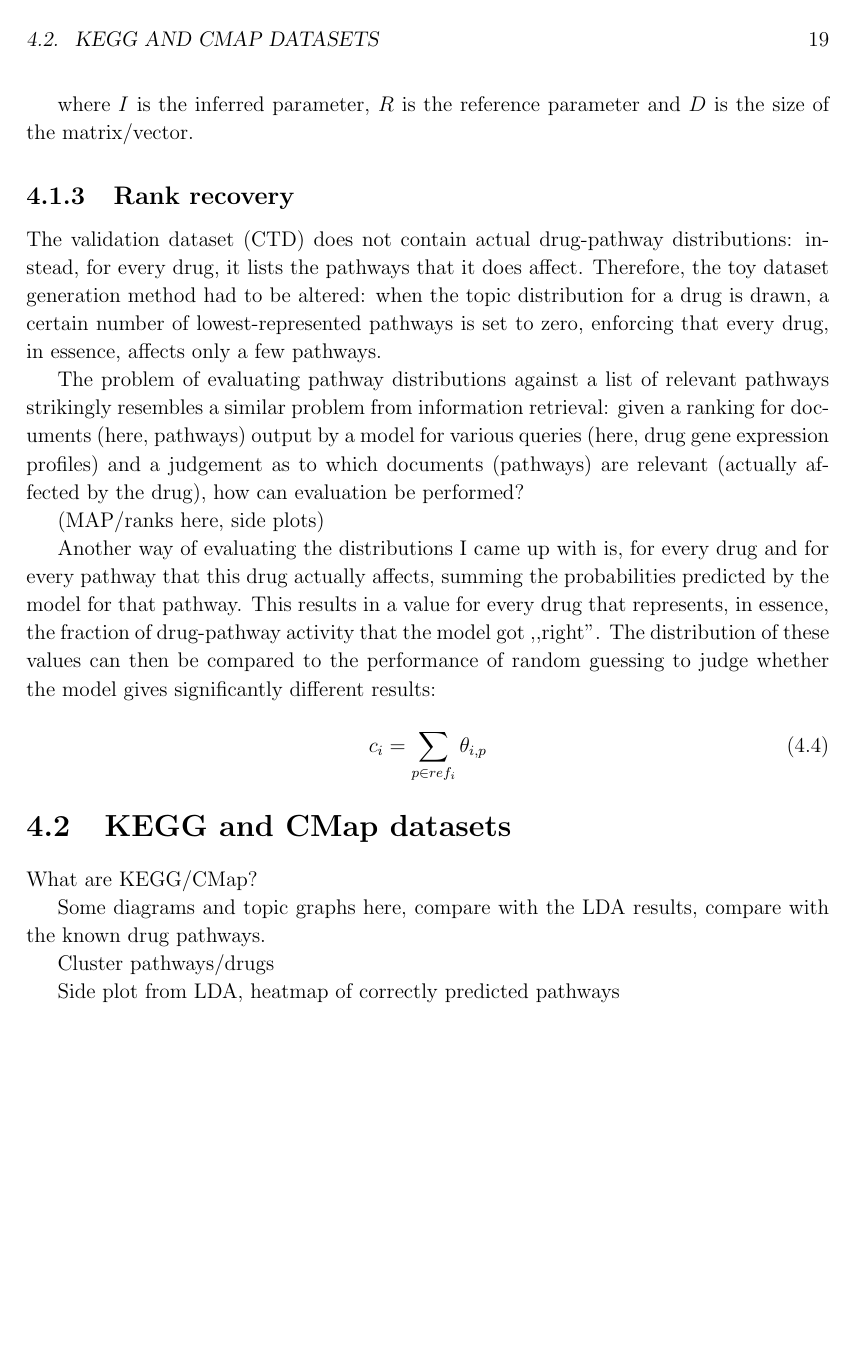
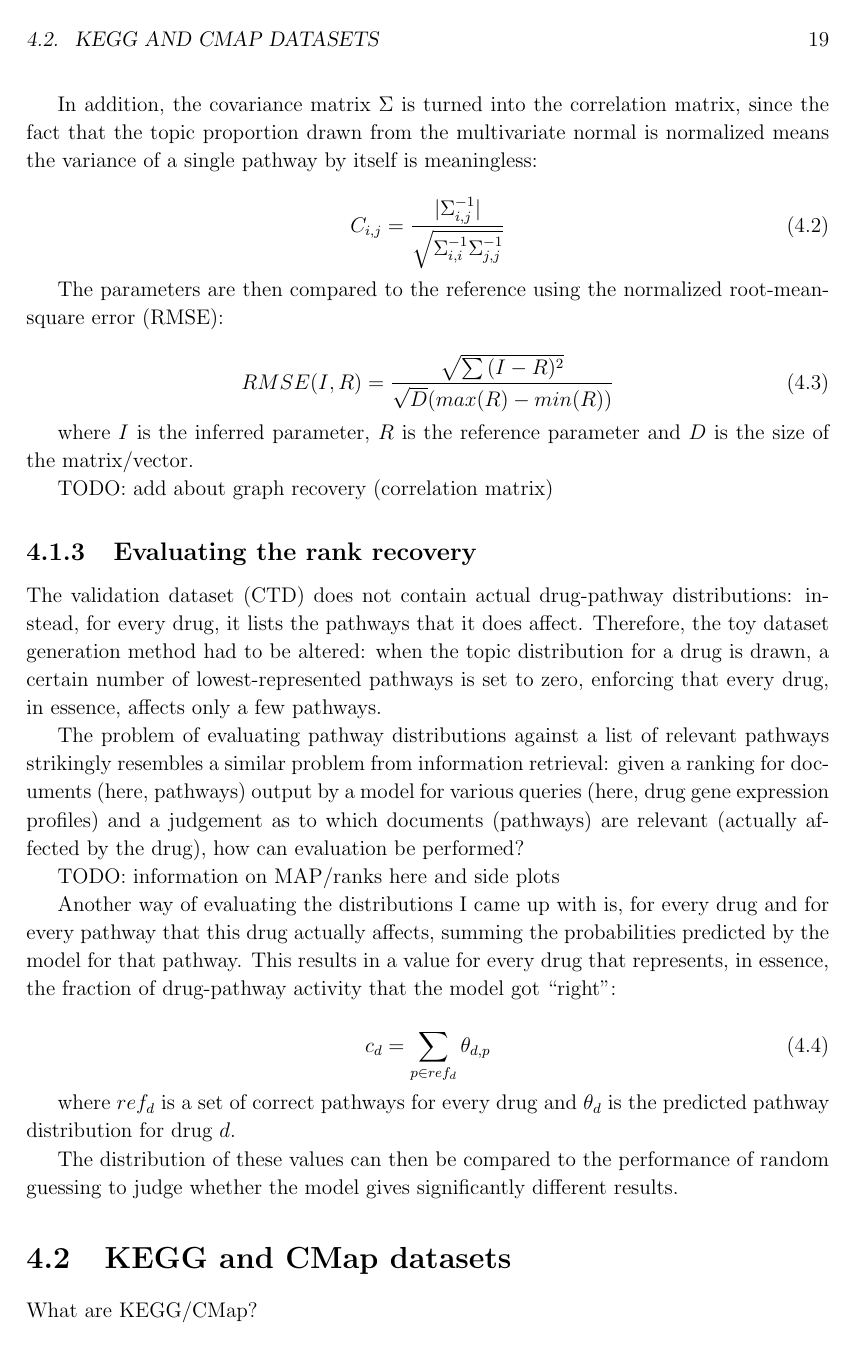
Before and after one commit to mildbyte/part2-dissertation, a LaTeX thesis (tex/dissertation.tex): page 19 of 33. Compiled offline with pdfLaTeX.

Commit message:
Various small improvements to the equations in the dissertation

```diff
--- a/tex/dissertation.tex
+++ b/tex/dissertation.tex
@@ -206,2 +215,4 @@ The benefit of evaluating the model with toy datasets is that the model paramete
+In addition, the covariance matrix $\Sigma$ is turned into the correlation matrix, since the fact that the topic proportion drawn from the multivariate normal is normalized means the variance of a single pathway by itself is meaningless:
 
 \begin{equation}
+C_{i, j} = \frac{|\Sigma^{-1}_{i, j}|}{\sqrt{\Sigma^{-1}_{i, i}\Sigma^{-1}_{j, j}}}
@@ -220,19 +226,26 @@ RMSE(I, R) = \frac{\sqrt{\sum{(I-R)^2}}}{\sqrt{D}(max(R) - min(R))}
 
 where $I$ is the inferred parameter, $R$ is the reference parameter and $D$ is the size of the matrix/vector.
 
-\subsection{Rank recovery}
+TODO: add about graph recovery (correlation matrix)
+
+\subsection{Evaluating the rank recovery}
 
 The validation dataset (CTD) does not contain actual drug-pathway distributions: instead, for every drug, it lists the pathways that it does affect. Therefore, the toy dataset generation method had to be altered: when the topic distribution for a drug is drawn, a certain number of lowest-represented pathways is set to zero, enforcing that every drug, in essence, affects only a few pathways.
 
 The problem of evaluating pathway distributions against a list of relevant pathways strikingly resembles a similar problem from information retrieval: given a ranking for documents (here, pathways) output by a model for various queries (here, drug gene expression profiles) and a judgement as to which documents (pathways) are relevant (actually affected by the drug), how can evaluation be performed?
 
-(MAP/ranks here, side plots)
+TODO: information on MAP/ranks here and side plots
 
-Another way of evaluating the distributions I came up with is, for every drug and for every pathway that this drug actually affects, summing the probabilities predicted by the model for that pathway. This results in a value for every drug that represents, in essence, the fraction of drug-pathway activity that the model got ,,right". The distribution of these values can then be compared to the performance of random guessing to judge whether the model gives significantly different results:
+Another way of evaluating the distributions I came up with is, for every drug and for every pathway that this drug actually affects, summing the probabilities predicted by the model for that pathway. This results in a value for every drug that represents, in essence, the fraction of drug-pathway activity that the model got ``right":
 
 \begin{equation}
-c_i = \sum\limits_{p \in ref_i}{\theta_{i, p}}
+c_d = \sum\limits_{p \in ref_d}{\theta_{d, p}}
 \end{equation}
+
+where $ref_d$ is a set of correct pathways for every drug and $\theta_d$ is the predicted pathway distribution for drug $d$.
+
+The distribution of these values can then be compared to the performance of random guessing to judge whether the model gives significantly different results.
+
 
 \section{KEGG and CMap datasets}
 
```
Also changed, not shown: tex/dissertation.tex (18 more changed lines).
